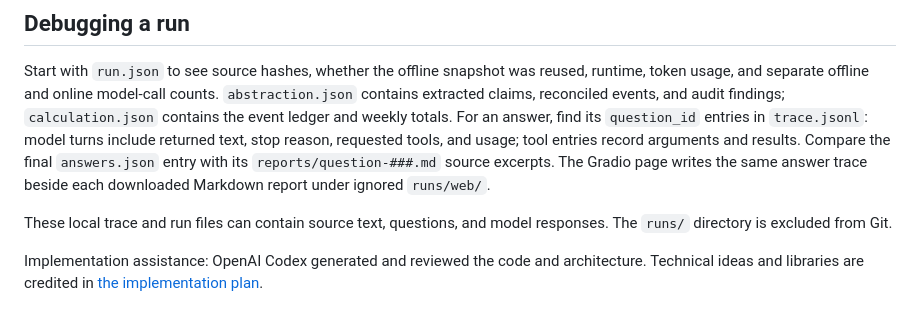
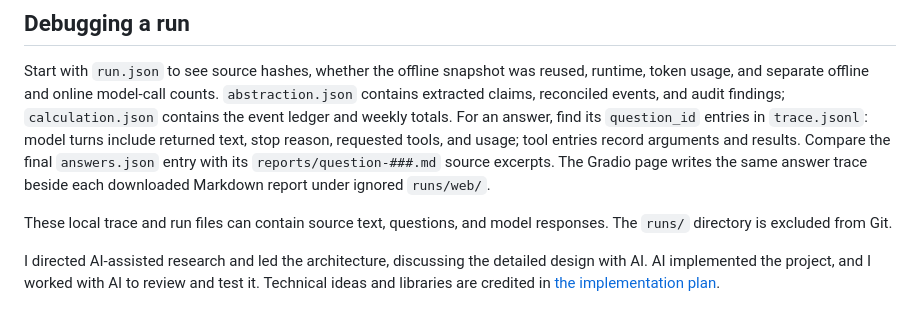
Before and after one commit to HuangZiheng-o-O/BB-project, a Markdown page: README.md, the part around the change. Rendered like a GitHub page.

Commit message:
Clarify project collaboration and design credit

```diff
--- a/README.md
+++ b/README.md
@@ -102,4 +102,4 @@ Start with `run.json` to see source hashes, whether the offline snapshot was reu
 
 These local trace and run files can contain source text, questions, and model responses. The `runs/` directory is excluded from Git.
 
-Implementation assistance: OpenAI Codex generated and reviewed the code and architecture. Technical ideas and libraries are credited in [the implementation plan](cn/IMPLEMENTATION_PLAN.md).
+I directed AI-assisted research and led the architecture, discussing the detailed design with AI. AI implemented the project, and I worked with AI to review and test it. Technical ideas and libraries are credited in [the implementation plan](cn/IMPLEMENTATION_PLAN.md).
```
Also changed, not shown: cn/IMPLEMENTATION_PLAN.md (+1 -1 lines).
